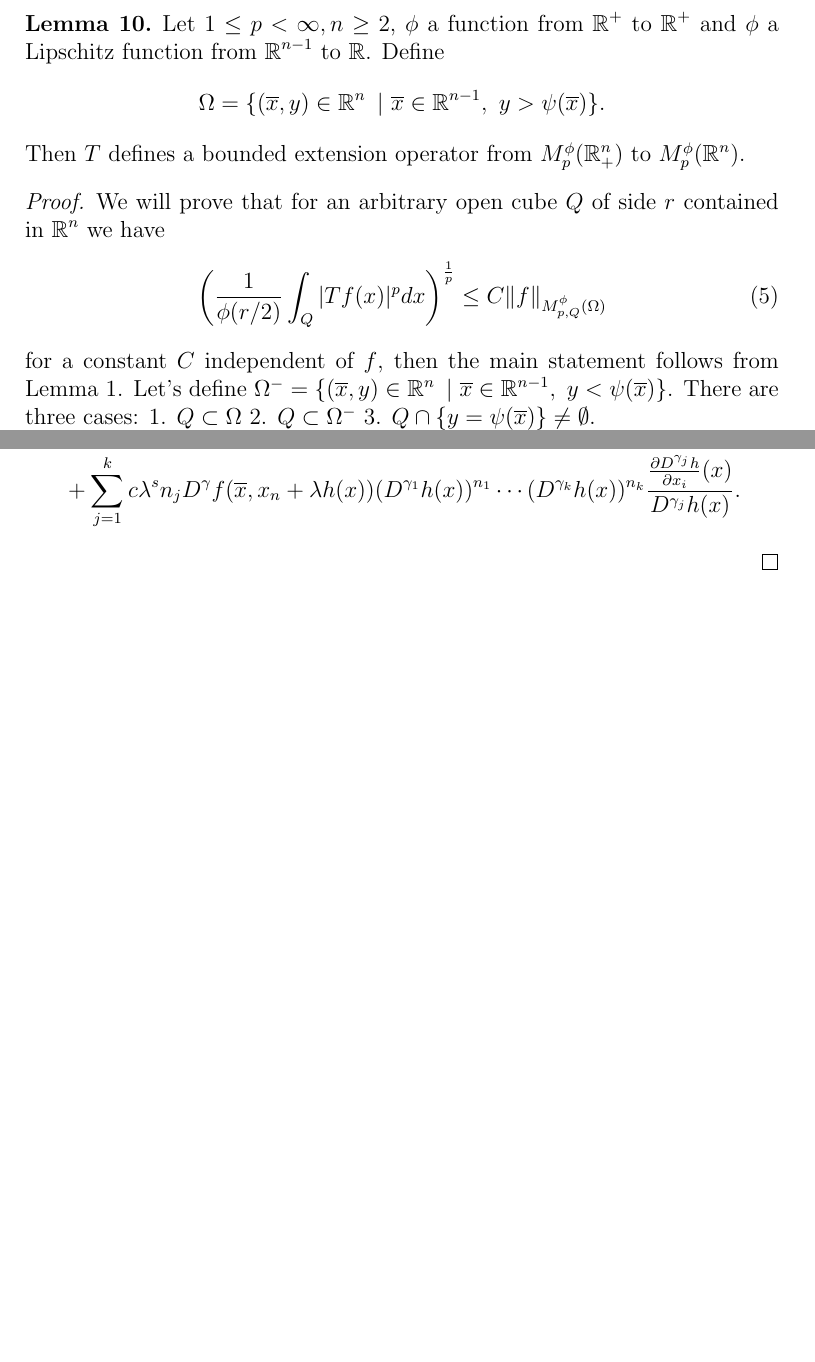
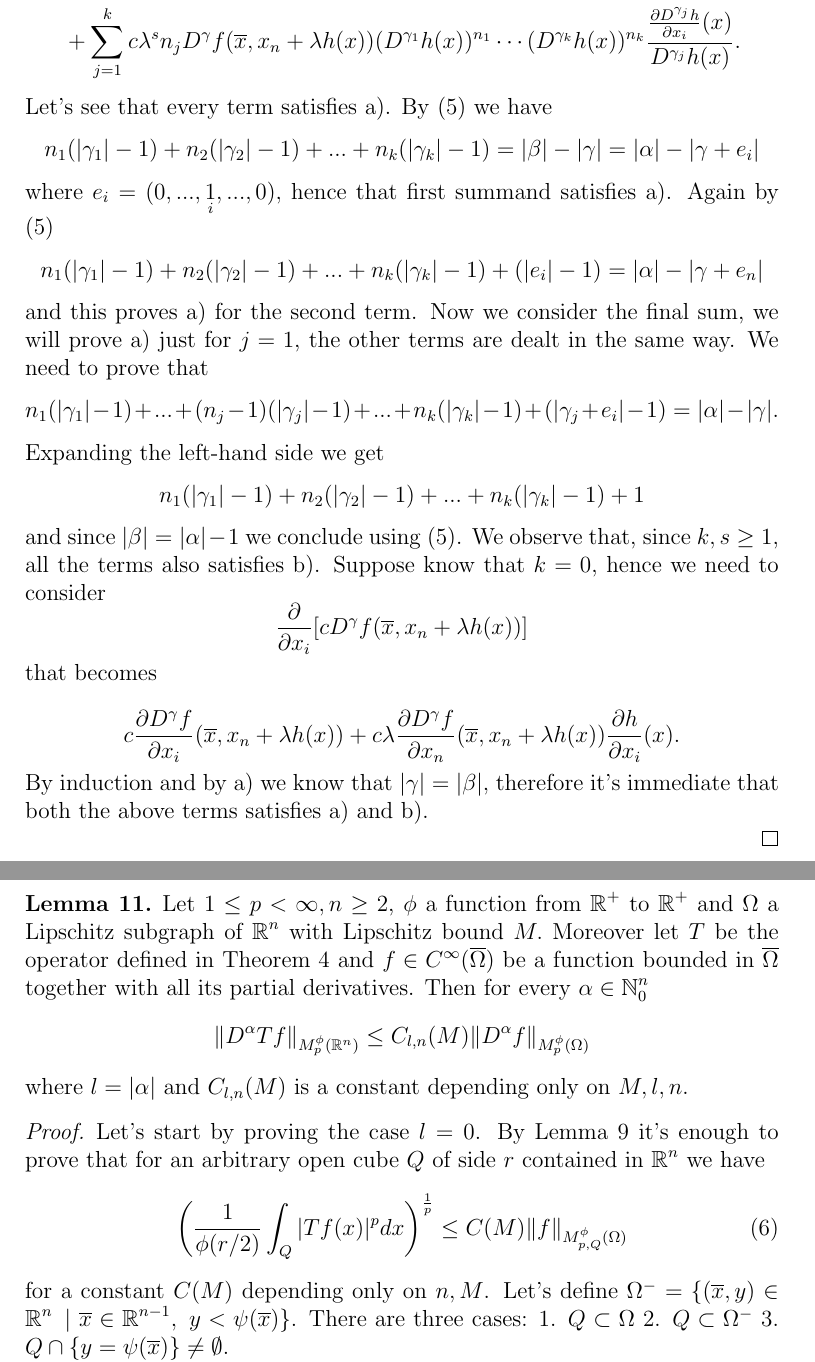
Before and after one commit to IYViolo/Tesi, a LaTeX document (tesi.tex): two parts of pages 18 and 23 of 24 before the commit and two parts of pages 19 and 20 of 24 after it, joined at a grey line, cut so that both start at the same text, the shorter picture padded with empty space. Compiled offline with pdfLaTeX.

Commit message:
inizio stein derivate

```diff
--- a/tesi.tex
+++ b/tesi.tex
@@ -546,14 +575,31 @@ Let $1\le p\le \infty$ , $\phi$ a function from $\rr^+$ to $\rr^+$ and $\Omega$
+Let's see that every term satisfies a). By \eqref{indder} we have
+\[ n_1(|\gamma_1|-1)+n_2(|\gamma_2|-1)+...+n_k(|\gamma_k|-1)=|\beta|-|\gamma|=|\alpha|-|\gamma + e_i|\]
+where $e_i=(0,...,\underset{i}1,...,0),$ hence that first summand satisfies a). Again by \eqref{indder}
+\[ n_1(|\gamma_1|-1)+n_2(|\gamma_2|-1)+...+n_k(|\gamma_k|-1)+(|e_i|-1)=|\alpha|-|\gamma + e_n|\]
+and this proves a) for the second term. Now we consider the final sum, we will prove a) just for $j=1$, the other terms are dealt in the same way. We need to prove that
+\[ n_1(|\gamma_1|-1)+...+(n_j-1)(|\gamma_j|-1)+...+n_k(|\gamma_k|-1)+(|\gamma_j+e_i|-1)=|\alpha|-|\gamma|. \]
+Expanding the left-hand side we get
+\[ n_1(|\gamma_1|-1)+n_2(|\gamma_2|-1)+...+n_k(|\gamma_k|-1)+1\]
+and since $|\beta|=|\alpha|-1$ we conclude using \eqref{indder}. We observe that, since $k,s\ge1$, all the terms also satisfies b). Suppose know that $k=0$, hence we need to consider
+\[ \frac{\partial}{\partial x_i} [c D^{\gamma} f(\overline x, x_n+\lambda h(x)) ]\]
+that becomes
+
+\[ c \frac{\partial D^{\gamma} f}{\partial x_i} (\overline x, x_n+\lambda h(x)) + c\lambda \frac{\partial D^{\gamma} f}{\partial x_n} (\overline x, x_n+\lambda h(x)) \frac{\partial h}{\partial x_i}(x). \]
+By induction and by a) we know that $|\gamma|=|\beta|,$ therefore it's immediate that both the above terms satisfies a) and b).
+
+
+\end{proof}
 \begin{lemma}
-Let $1\le p<\infty,n\ge2$, $\phi$ a function from $\rr^+$ to $\rr^+$ and $\phi$ a Lipschitz function from $\rr^{n-1}$ to $\rr$. Define
-\[\Omega = \{ (\overline x , y) \in \rr^n \ | \ \overline x \in \rr^{n-1}, \ y>\psi(\overline x) \} .\]
-Then $T$ defines a bounded extension operator from $M_p^\phi(\rr^n_+)$ to  $M_p^\phi(\rr^n)$.
+Let $1\le p<\infty,n\ge2$, $\phi$ a function from $\rr^+$ to $\rr^+$ and $\Omega$ a Lipschitz subgraph of $\rr^n$ with Lipschitz bound $M.$ Moreover let $T$ be the operator defined in Theorem \ref{defT} and $f \in C^\infty(\overline \Omega)$ be a function bounded in $\overline \Omega$ together with all its partial derivatives. Then  for every $\alpha \in \nn_0^n$
+\[ \| D^\alpha Tf\|_{M_p^\phi(\rr^n)}\le C_{l,n}(M)\|D^\alpha f \|_{M_p^\phi(\Omega)}\]
+where $l=|\alpha|$ and $C_{l,n}(M)$ is a constant depending only on $M,l,n.$
 \end{lemma}
 \begin{proof}
-We will prove that for an arbitrary open cube $Q$ of side $r$ contained in $\rr^n$ we have
+Let's start by proving the case $l=0$. By Lemma \ref{cubicmorrey} it's enough to prove that for an arbitrary open cube $Q$ of side $r$ contained in $\rr^n$ we have
 \begin{equation}
-\left(\frac{1}{\phi(r/2)}\int_Q |Tf(x)|^pdx \right)^{\frac{1}{p}} \le C \| f\|_{M_{p,Q}^\phi(\Omega)}
+\left(\frac{1}{\phi(r/2)}\int_Q |Tf(x)|^pdx \right)^{\frac{1}{p}} \le C(M) \| f\|_{M_{p,Q}^\phi(\Omega)}
 \end{equation}
-for a constant $C$ independent of $f$, then the main statement follows from Lemma 1. Let's define  $\Omega^- = \{ (\overline x , y) \in \rr^n \ | \ \overline x \in \rr^{n-1}, \ y<\psi(\overline x) \}$. There are three cases: 1. $Q \subset \Omega$ 2. $Q \subset \Omega^-$ 3. $Q\cap \{y=\psi(\overline x)\} \neq \emptyset.$
+for a constant $C(M)$ depending only on $n,M$. Let's define  $\Omega^- = \{ (\overline x , y) \in \rr^n \ | \ \overline x \in \rr^{n-1}, \ y<\psi(\overline x) \}$. There are three cases: 1. $Q \subset \Omega$ 2. $Q \subset \Omega^-$ 3. $Q\cap \{y=\psi(\overline x)\} \neq \emptyset.$
 
 1. Since $Tf=f$ in $\Omega$
 \[ \left(\frac{1}{\phi(r/2)}\int_Q |Tf(x)|^pdx \right)^{\frac{1}{p}}=\left(\frac{1}{\phi(r/2)}\int_Q |f(x)|^pdx \right)^{\frac{1}{p}} \le  \| f\|_{M_{p,Q}^\phi(\Omega)}\]
@@ -654,9 +680,3 @@ Expanding the derivation using the chain rule we get
-&\frac{\partial}{\partial x_i} [c\lambda^s D^{\gamma} f(\overline x, x_n+\lambda h(x))(D^{\gamma_1}h(x))^{n_1}\cdots (D^{\gamma_k}h(x))^{n_k}]=\\
-&=c\lambda^s \frac{\partial D^{\gamma} f}{\partial x_i}  (\overline x, x_n+\lambda h(x))(D^{\gamma_1}h(x))^{n_1}\cdots (D^{\gamma_k}h(x))^{n_k}+\\
-&+ c\lambda^{s+1} \frac{\partial D^{\gamma} f}{\partial x_n}  (\overline x, x_n+\lambda h(x))(D^{\gamma_1}h(x))^{n_1}\cdots (D^{\gamma_k}h(x))^{n_k}\frac{\partial h}{\partial x_i} (x)+\\
-&+ \sum_{j=1}^k c\lambda^sn_j D^{\gamma} f(\overline x, x_n+\lambda h(x))(D^{\gamma_1}h(x))^{n_1}\cdots (D^{\gamma_k}h(x))^{n_k} \frac{\frac{\partial D^{\gamma_j}h}{\partial x_i} (x)}{D^{\gamma_j}h(x)}.
-\end{align*}
-\end{proof}
 
 \bibliographystyle{plain}
 \bibliography{biblio}
```
Also changed, not shown: tesi.pdf, tesi.tex (53 more changed lines).
